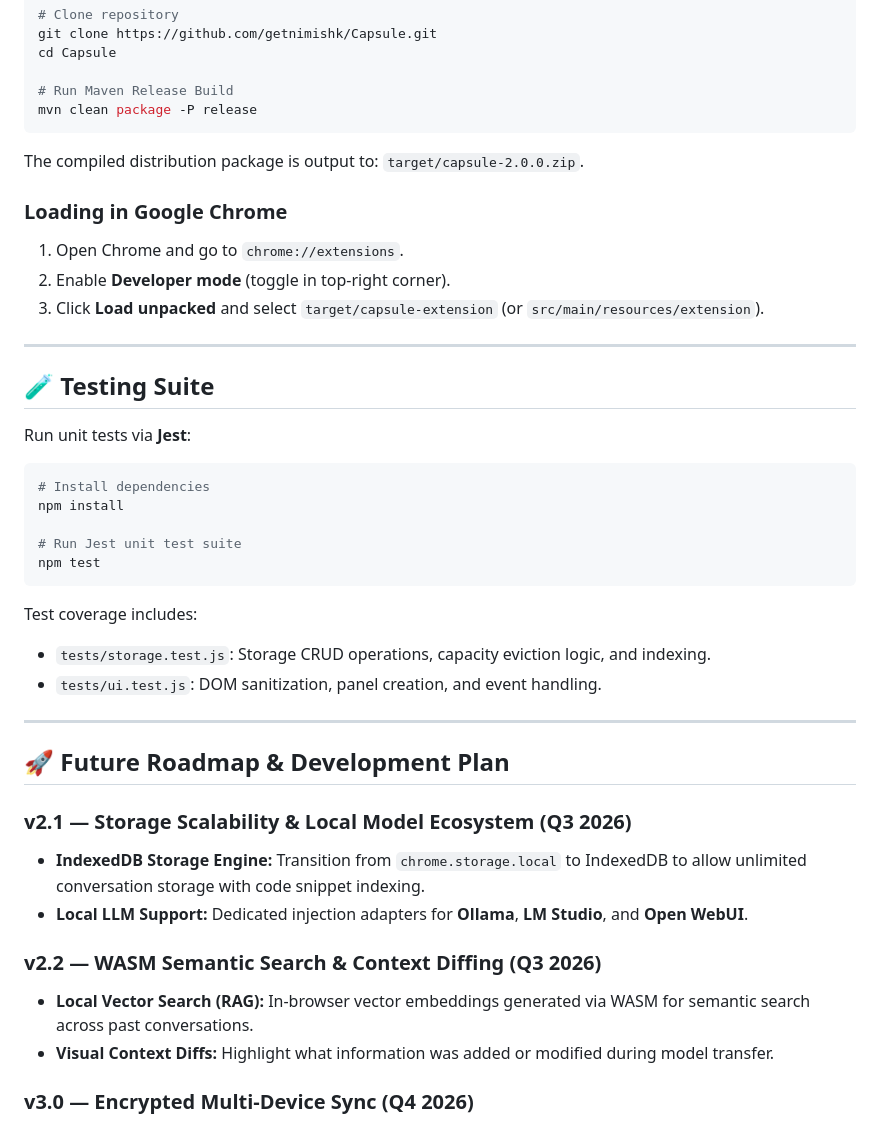
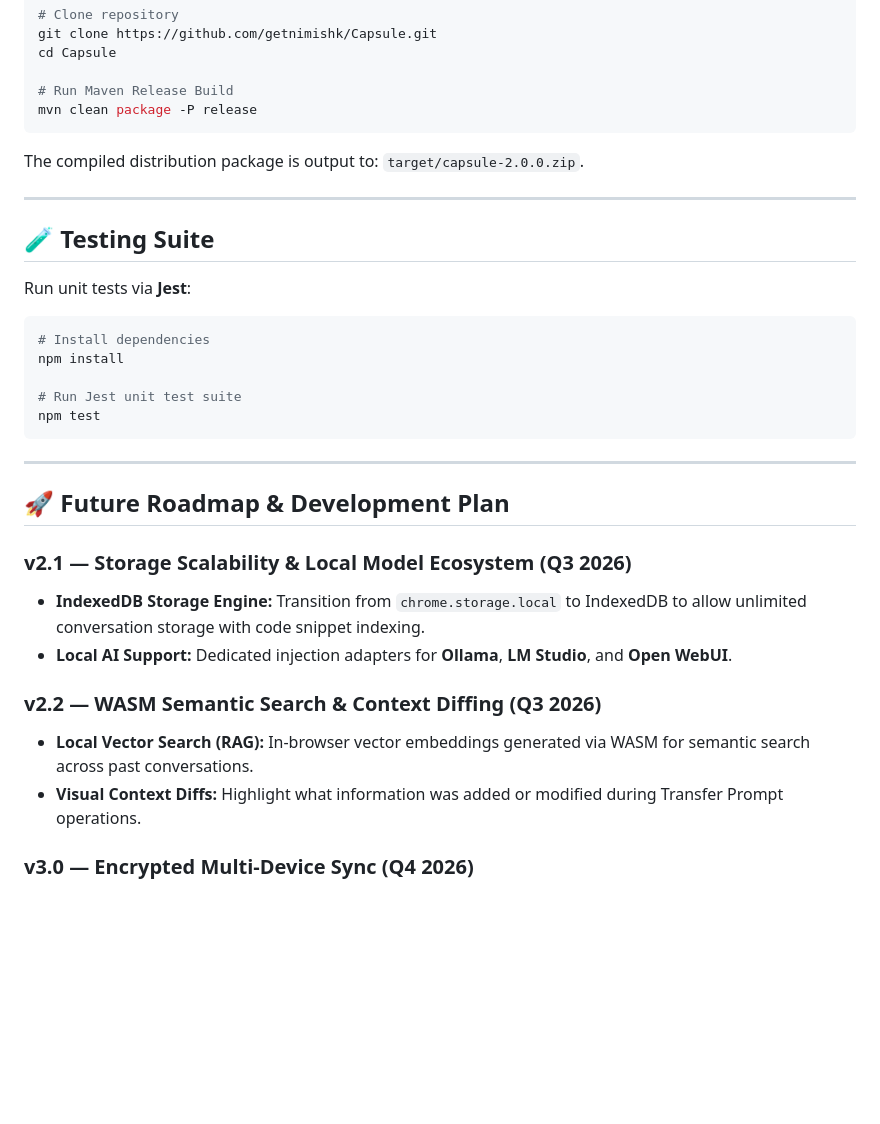
Before and after one commit to getnimishk/Capsule, a Markdown page: Readme.md, the part around one of its changes. Rendered like a GitHub page; blank space fills up the shorter version.

````diff
--- a/Readme.md
+++ b/Readme.md
@@ -155,11 +203,6 @@ mvn clean package -P release
 ```
 The compiled distribution package is output to: `target/capsule-2.0.0.zip`.
 
-### Loading in Google Chrome
-1. Open Chrome and go to `chrome://extensions`.
-2. Enable **Developer mode** (toggle in top-right corner).
-3. Click **Load unpacked** and select `target/capsule-extension` (or `src/main/resources/extension`).
-
 ---
 
 ## 🧪 Testing Suite
@@ -174,21 +217,17 @@ npm install
 npm test
 ```
 
-Test coverage includes:
-- `tests/storage.test.js`: Storage CRUD operations, capacity eviction logic, and indexing.
-- `tests/ui.test.js`: DOM sanitization, panel creation, and event handling.
-
 ---
 
 ## 🚀 Future Roadmap & Development Plan
 
 ### **v2.1 — Storage Scalability & Local Model Ecosystem (Q3 2026)**
 - **IndexedDB Storage Engine:** Transition from `chrome.storage.local` to IndexedDB to allow unlimited conversation storage with code snippet indexing.
-- **Local LLM Support:** Dedicated injection adapters for **Ollama**, **LM Studio**, and **Open WebUI**.
+- **Local AI Support:** Dedicated injection adapters for **Ollama**, **LM Studio**, and **Open WebUI**.
 
 ### **v2.2 — WASM Semantic Search & Context Diffing (Q3 2026)**
 - **Local Vector Search (RAG):** In-browser vector embeddings generated via WASM for semantic search across past conversations.
-- **Visual Context Diffs:** Highlight what information was added or modified during model transfer.
+- **Visual Context Diffs:** Highlight what information was added or modified during Transfer Prompt operations.
 
 ### **v3.0 — Encrypted Multi-Device Sync (Q4 2026)**
 - **Peer-to-Peer WebRTC Sync:** End-to-end encrypted device synchronization without central server storage.
````
Also changed, not shown: other parts of Readme.md (+104 -56 lines), 1 other file.
